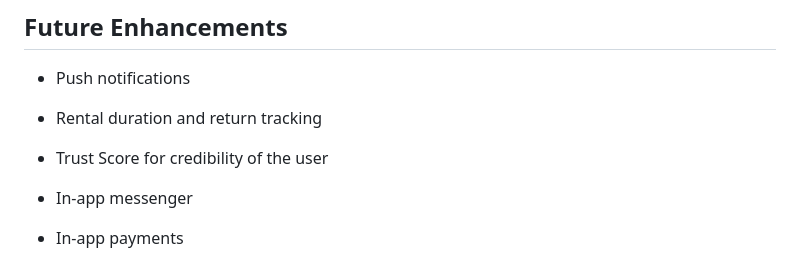
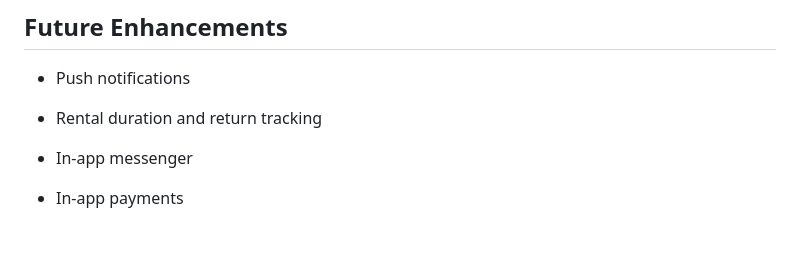
Before and after one commit to j1y4-j/SportSync, a Markdown page: README.md, the part around the change. Drawn GitHub-style; blank space fills up the shorter version.

```diff
--- a/README.md
+++ b/README.md
@@ -156,8 +156,6 @@ flutter run
 
 - Rental duration and return tracking
 
-- Trust Score for credibility of the user
-
 - In-app messenger
 
 - In-app payments
```
